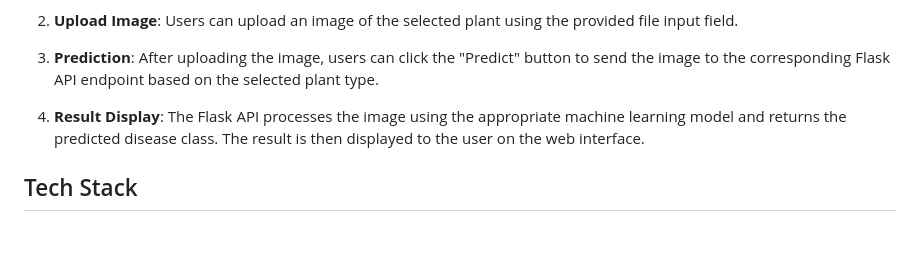
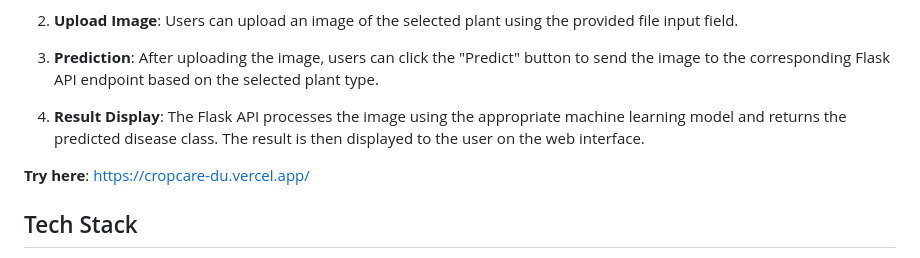
Before and after one commit to himavarshithreddy/cropcare, a Markdown page: README.md, the part around the change. GitHub-like rendering; blank space fills up the shorter version.

```diff
--- a/README.md
+++ b/README.md
@@ -15,6 +15,8 @@ CropCare is an advanced tool that uses Artificial Intelligence (AI) and image pr
 3. **Prediction**: After uploading the image, users can click the "Predict" button to send the image to the corresponding Flask API endpoint based on the selected plant type.
 
 4. **Result Display**: The Flask API processes the image using the appropriate machine learning model and returns the predicted disease class. The result is then displayed to the user on the web interface.
+
+**Try here**: https://cropcare-du.vercel.app/
 
 ## Tech Stack
  - Machine Learning
```
